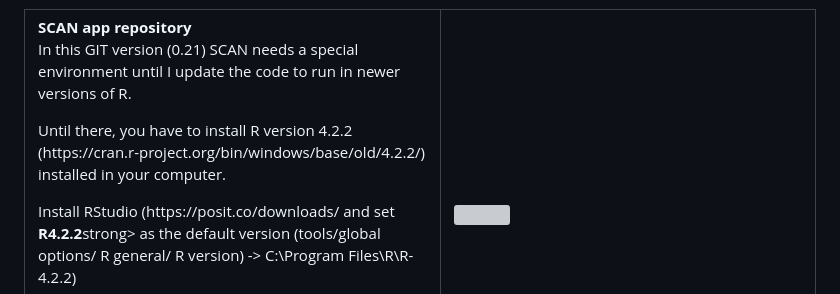
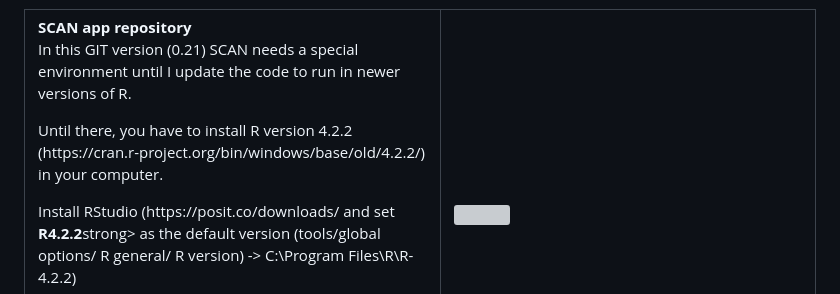
Before and after one commit to cassianogatto/SCAN_engine, a Markdown page: README.md, the part around the change. GitHub-like rendering; grey boxes are pictures that could not be loaded.

```diff
--- a/README.md
+++ b/README.md
@@ -16,7 +16,7 @@ The algorithm applies objective criteria regarding the spatial properties of ent
    <td width = 50% style = "float:left; align:center; ">
     <strong>SCAN app repository</strong><br>
     <p>In this GIT version (0.21) SCAN needs a special environment until I update the code to run in newer versions of R.</p>
-    <p> Until there, you have to install R version 4.2.2 (https://cran.r-project.org/bin/windows/base/old/4.2.2/) installed in your computer.</p>
+    <p> Until there, you have to install R version 4.2.2 (https://cran.r-project.org/bin/windows/base/old/4.2.2/) in your computer.</p>
     <p> Install RStudio (https://posit.co/downloads/ and set <strong>R4.2.2</strong>strong> as the default version (tools/global options/ R general/ R version) -> C:\Program Files\R\R-4.2.2)</p>
     <p> To run SCAN_engine just type:</p>
     <code>library(shiny)</code>
```
